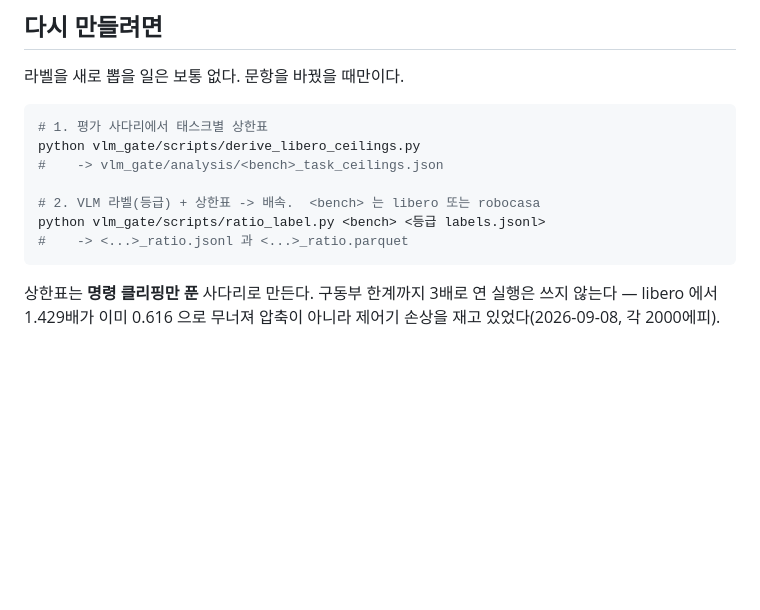
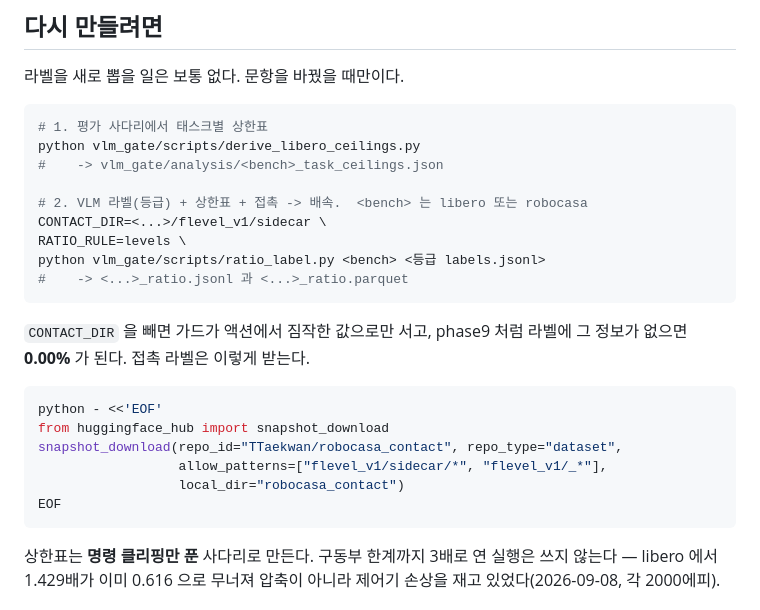
Before and after one commit to rakybond007/quantization_label_gr00t, a Markdown page: docs/RATIO_LABELS.md, the part around one of its changes. Rendered like a GitHub page; blank space fills up the shorter version.

````diff
--- a/docs/RATIO_LABELS.md
+++ b/docs/RATIO_LABELS.md
@@ -133,9 +173,23 @@ libero 검증 라벨 571행에서 셋이 이렇게 갈렸다.
 python vlm_gate/scripts/derive_libero_ceilings.py
 #    -> vlm_gate/analysis/<bench>_task_ceilings.json
 
-# 2. VLM 라벨(등급) + 상한표 -> 배속.  <bench> 는 libero 또는 robocasa
+# 2. VLM 라벨(등급) + 상한표 + 접촉 -> 배속.  <bench> 는 libero 또는 robocasa
+CONTACT_DIR=<...>/flevel_v1/sidecar \
+RATIO_RULE=levels \
 python vlm_gate/scripts/ratio_label.py <bench> <등급 labels.jsonl>
 #    -> <...>_ratio.jsonl 과 <...>_ratio.parquet
+```
+
+`CONTACT_DIR` 을 빼면 가드가 액션에서 짐작한 값으로만 서고, phase9 처럼 라벨에
+그 정보가 없으면 **0.00%** 가 된다. 접촉 라벨은 이렇게 받는다.
+
+```bash
+python - <<'EOF'
+from huggingface_hub import snapshot_download
+snapshot_download(repo_id="TTaekwan/robocasa_contact", repo_type="dataset",
+                  allow_patterns=["flevel_v1/sidecar/*", "flevel_v1/_*"],
+                  local_dir="robocasa_contact")
+EOF
 ```
 
 상한표는 **명령 클리핑만 푼** 사다리로 만든다. 구동부 한계까지 3배로 연 실행은
````
Also changed, not shown: other parts of docs/RATIO_LABELS.md (+52 -12 lines).
